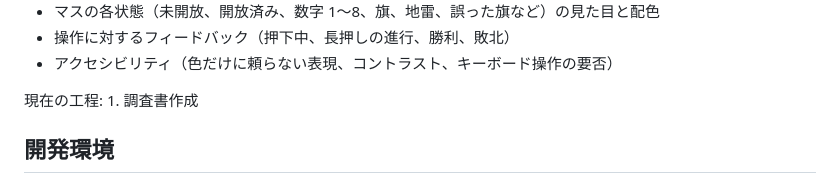
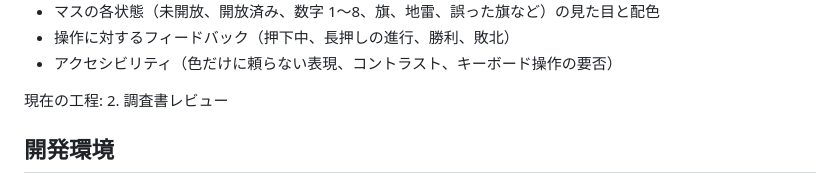
Before and after one commit to Fujiwo/Shos.Minesweeper, a Markdown page: CLAUDE.md, the part around the change. Drawn GitHub-style.

Commit message:
調査書の状態を「レビュー待ち」に更新し、現在の工程を「調査書レビュー」に変更

```diff
--- a/CLAUDE.md
+++ b/CLAUDE.md
@@ -47,7 +47,7 @@ UI デザインでは、仕様書で決めた操作と表示を画面に落と
 - 操作に対するフィードバック（押下中、長押しの進行、勝利、敗北）
 - アクセシビリティ（色だけに頼らない表現、コントラスト、キーボード操作の要否）
 
-現在の工程: 1. 調査書作成
+現在の工程: 2. 調査書レビュー
 
 ## 開発環境
 - .NET 10 (`net10.0`)、Blazor WebAssembly（スタンドアロン）
```
Also changed, not shown: docs/01-research.md (added, +235 -0 lines).
